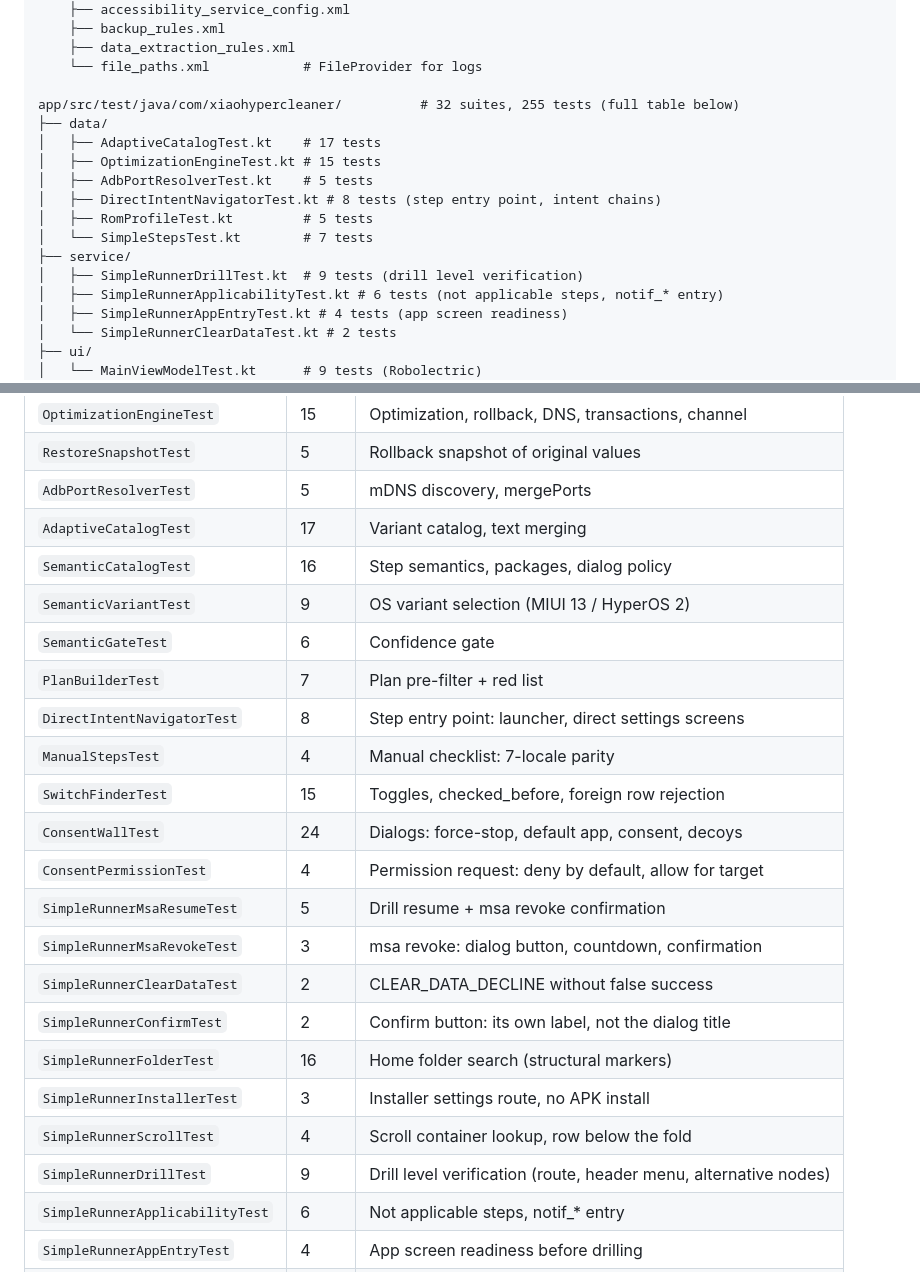
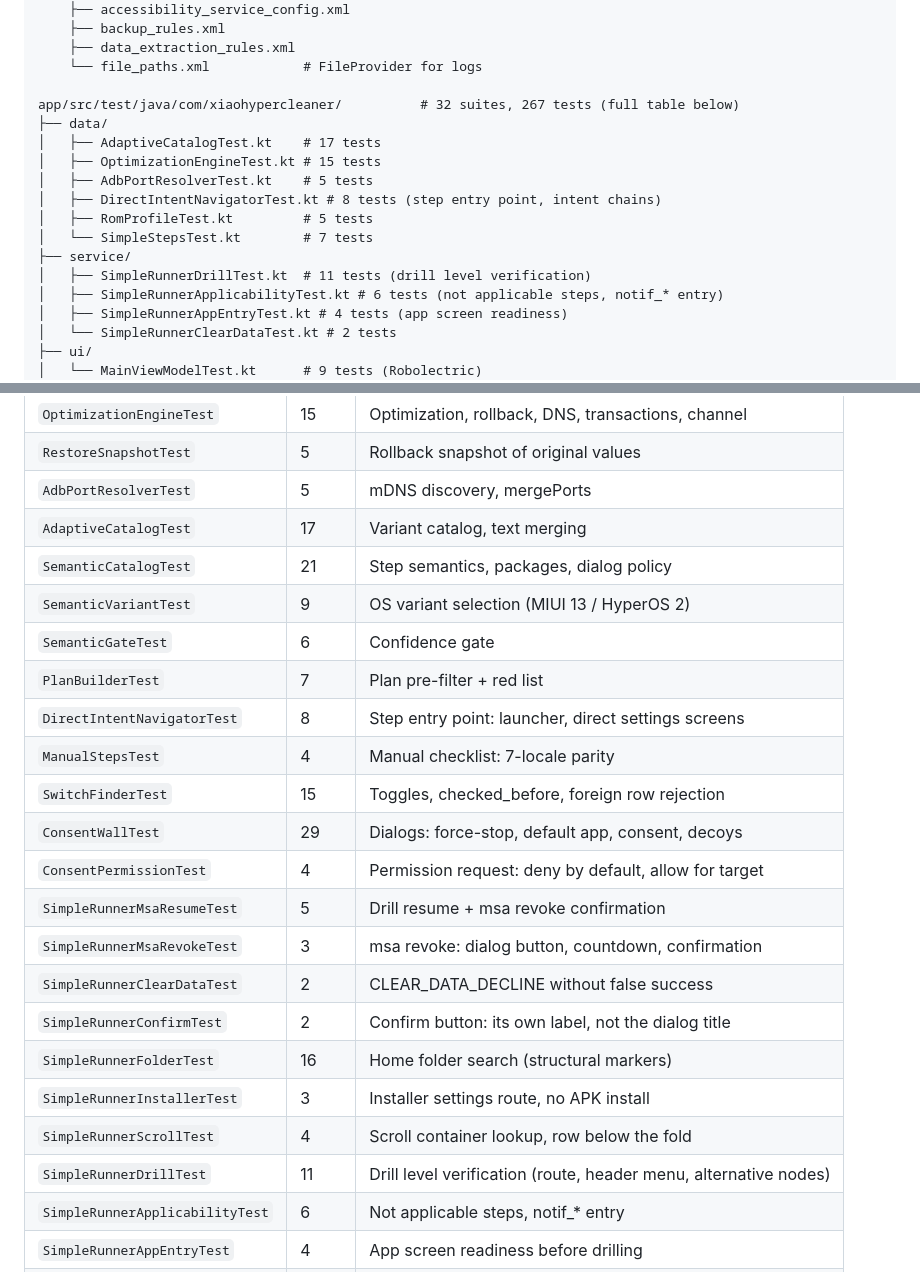
Before and after one commit to elthebestdevelopman-cyber/XiaoHyperCleaner, a Markdown page: README.en.md, 2 parts joined by grey strips. Drawn GitHub-style.

Commit message:
docs: счётчики тестов README по факту (32 сьюта, 267 тестов) (G6)

```diff
--- a/README.en.md
+++ b/README.en.md
@@ -295,7 +295,7 @@ app/src/main/res/
     ├── data_extraction_rules.xml
     └── file_paths.xml            # FileProvider for logs
 
-app/src/test/java/com/xiaohypercleaner/          # 32 suites, 255 tests (full table below)
+app/src/test/java/com/xiaohypercleaner/          # 32 suites, 267 tests (full table below)
 ├── data/
 │   ├── AdaptiveCatalogTest.kt    # 17 tests
 │   ├── OptimizationEngineTest.kt # 15 tests
@@ -304,7 +304,7 @@ app/src/test/java/com/xiaohypercleaner/          # 32 suites, 255 tests (full ta
 │   ├── RomProfileTest.kt         # 5 tests
 │   └── SimpleStepsTest.kt        # 7 tests
 ├── service/
-│   ├── SimpleRunnerDrillTest.kt  # 9 tests (drill level verification)
+│   ├── SimpleRunnerDrillTest.kt  # 11 tests (drill level verification)
 │   ├── SimpleRunnerApplicabilityTest.kt # 6 tests (not applicable steps, notif_* entry)
 │   ├── SimpleRunnerAppEntryTest.kt # 4 tests (app screen readiness)
 │   └── SimpleRunnerClearDataTest.kt # 2 tests
@@ -382,14 +382,14 @@ app/src/test/java/com/xiaohypercleaner/          # 32 suites, 255 tests (full ta
 | `RestoreSnapshotTest`         | 5     | Rollback snapshot of original values               |
 | `AdbPortResolverTest`         | 5     | mDNS discovery, mergePorts                         |
 | `AdaptiveCatalogTest`         | 17    | Variant catalog, text merging                      |
-| `SemanticCatalogTest`         | 16    | Step semantics, packages, dialog policy            |
+| `SemanticCatalogTest`         | 21    | Step semantics, packages, dialog policy            |
 | `SemanticVariantTest`         | 9     | OS variant selection (MIUI 13 / HyperOS 2)         |
 | `SemanticGateTest`            | 6     | Confidence gate                                    |
 | `PlanBuilderTest`             | 7     | Plan pre-filter + red list                         |
 | `DirectIntentNavigatorTest`   | 8     | Step entry point: launcher, direct settings screens |
 | `ManualStepsTest`             | 4     | Manual checklist: 7-locale parity                  |
 | `SwitchFinderTest`            | 15    | Toggles, checked_before, foreign row rejection     |
-| `ConsentWallTest`             | 24    | Dialogs: force-stop, default app, consent, decoys  |
+| `ConsentWallTest`             | 29    | Dialogs: force-stop, default app, consent, decoys  |
 | `ConsentPermissionTest`       | 4     | Permission request: deny by default, allow for target |
 | `SimpleRunnerMsaResumeTest`   | 5     | Drill resume + msa revoke confirmation             |
 | `SimpleRunnerMsaRevokeTest`   | 3     | msa revoke: dialog button, countdown, confirmation |
@@ -398,7 +398,7 @@ app/src/test/java/com/xiaohypercleaner/          # 32 suites, 255 tests (full ta
 | `SimpleRunnerFolderTest`      | 16    | Home folder search (structural markers)            |
 | `SimpleRunnerInstallerTest`   | 3     | Installer settings route, no APK install           |
 | `SimpleRunnerScrollTest`      | 4     | Scroll container lookup, row below the fold        |
-| `SimpleRunnerDrillTest`       | 9     | Drill level verification (route, header menu, alternative nodes) |
+| `SimpleRunnerDrillTest`       | 11    | Drill level verification (route, header menu, alternative nodes) |
 | `SimpleRunnerApplicabilityTest` | 6   | Not applicable steps, notif_* entry                |
 | `SimpleRunnerAppEntryTest`    | 4     | App screen readiness before drilling              |
 | `ScanOrchestratorTest`        | 4     | Navigation planning, cache                         |
```
Also changed, not shown: README.md (+5 -5 lines).
